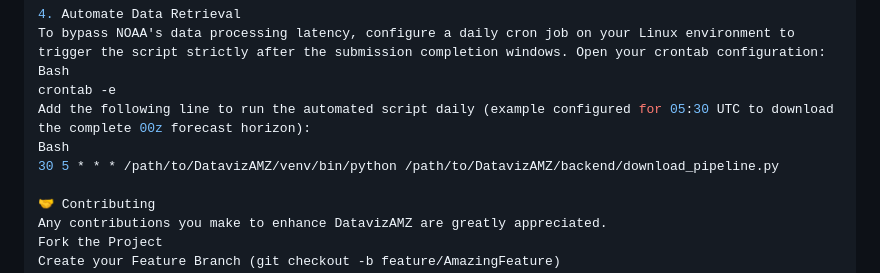
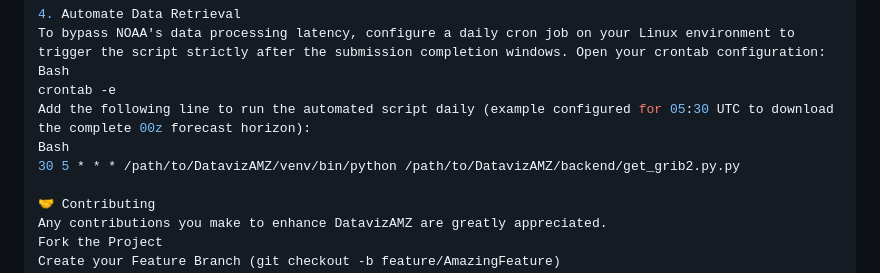
Before and after one commit to ogogli/DatavizAmz, a Markdown page: README.md, the part around the change. Drawn GitHub-style.

Commit message:
Change crontab entry for automated script
Updated crontab entry to run get_grib2.py instead of download_pipeline.py.

```diff
--- a/README.md
+++ b/README.md
@@ -73,7 +73,7 @@ Bash
 crontab -e
 Add the following line to run the automated script daily (example configured for 05:30 UTC to download the complete 00z forecast horizon):
 Bash
-30 5 * * * /path/to/DatavizAMZ/venv/bin/python /path/to/DatavizAMZ/backend/download_pipeline.py
+30 5 * * * /path/to/DatavizAMZ/venv/bin/python /path/to/DatavizAMZ/backend/get_grib2.py.py
 
 🤝 Contributing
 Any contributions you make to enhance DatavizAMZ are greatly appreciated.
```
